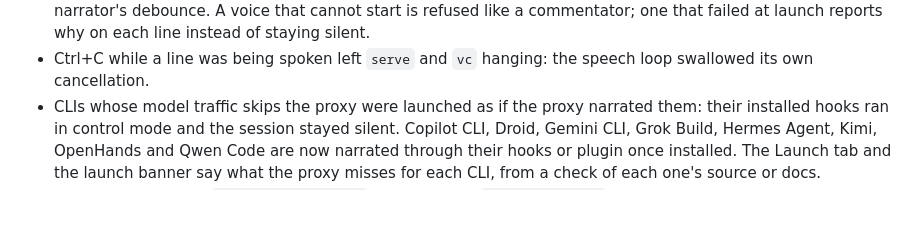
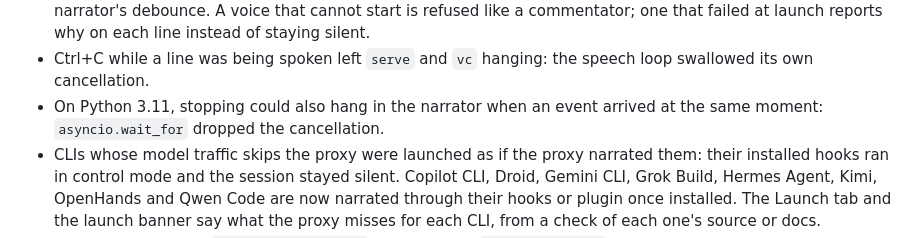
Before and after one commit to conus-vision/voice-copilot, a Markdown page: CHANGELOG.md, the part around the change. Drawn GitHub-style; blank space fills up the shorter version.

Commit message:
docs(changelog): the Python 3.11 narrator hang on stop
It shipped in 0.1.0 too: the narrator already waited on its queue with
asyncio.wait_for there.

Co-Authored-By: Claude Opus 5.5 <noreply@anthropic.com>
Claude-Session: https://claude.ai/code/session_012w9WxPUSC4Uics3iJ8PamV

```diff
--- a/CHANGELOG.md
+++ b/CHANGELOG.md
@@ -108,6 +108,8 @@ and hook systems, and can speak without the network.
   line instead of staying silent.
 - Ctrl+C while a line was being spoken left `serve` and `vc` hanging: the
   speech loop swallowed its own cancellation.
+- On Python 3.11, stopping could also hang in the narrator when an event
+  arrived at the same moment: `asyncio.wait_for` dropped the cancellation.
 - CLIs whose model traffic skips the proxy were launched as if the proxy
   narrated them: their installed hooks ran in control mode and the session
   stayed silent. Copilot CLI, Droid, Gemini CLI, Grok Build, Hermes Agent,
```
